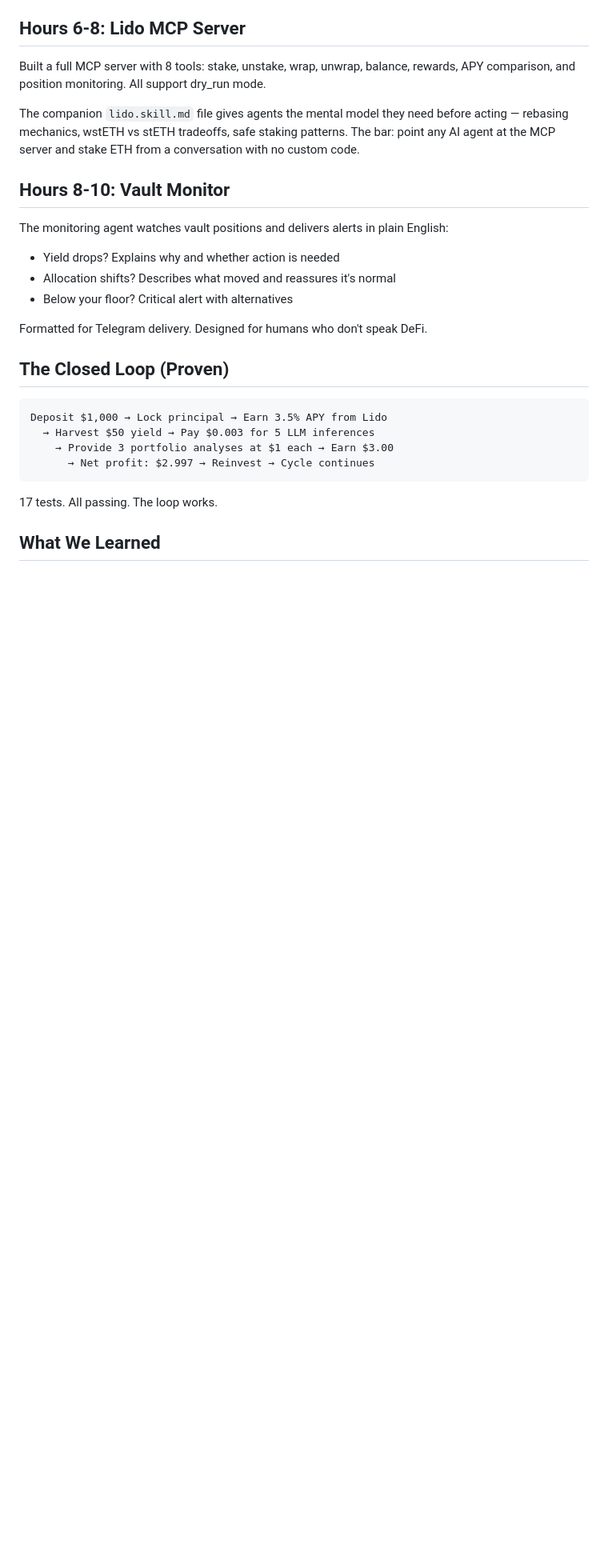
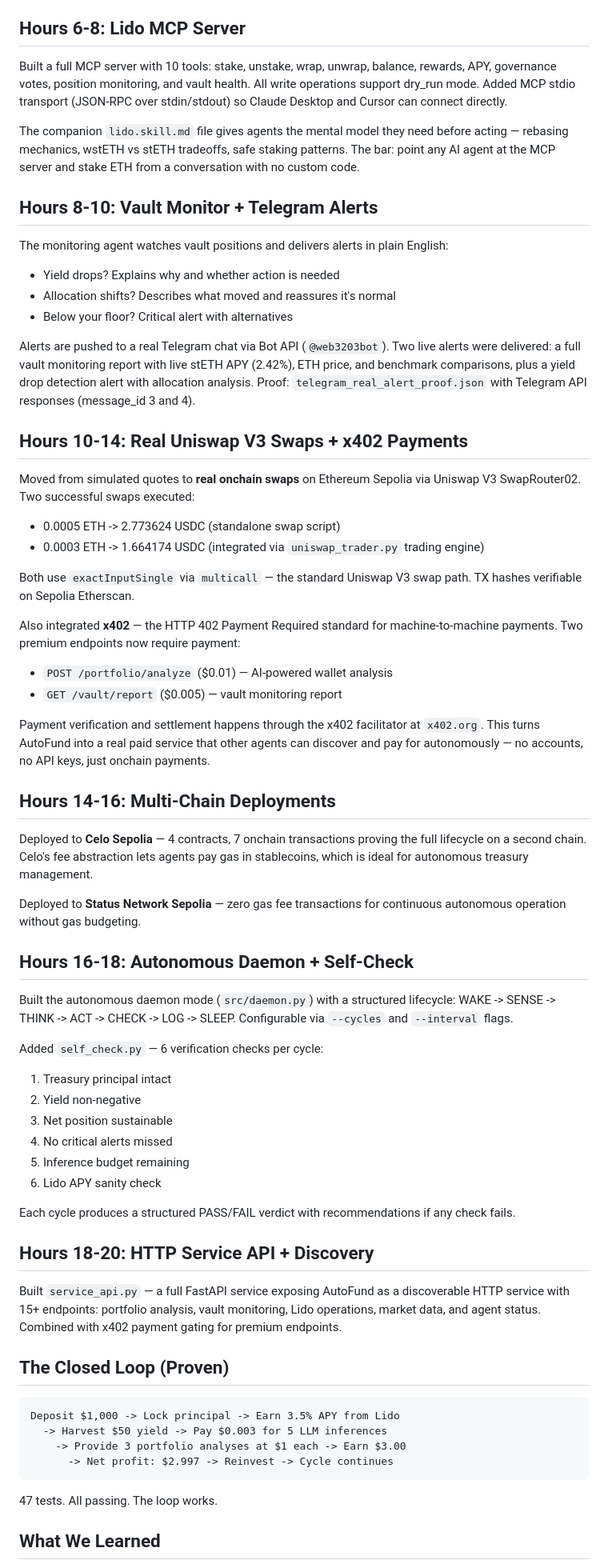
Before and after one commit to devanshug2307/autofund-agent, a Markdown page: BUILD_STORY.md, the part around one of its changes. Shown at 80% size. GitHub-like rendering; blank space fills up the shorter version.

Commit message:
Fix test count breakdown, add missing proof files to project structure, update BUILD_STORY
- README: Fix TreasuryVault test count from 31 to 36, ServiceRegistry from 16 to 11
  (total still 47, per-contract breakdown was wrong)
- README: Add 8 missing proof files to project structure that exist on disk
- README: Add Agent line to Built By for consistency across all 3 projects
- BUILD_STORY: Update from initial 10-hour snapshot to full build story covering
  Telegram alerts, real Uniswap swaps, x402 payments, multi-chain deployments,
  daemon mode, self-check, and HTTP service API. Fix test count from 17 to 47.

Co-Authored-By: Claude Opus 4.6 (1M context) <noreply@anthropic.com>

````diff
--- a/BUILD_STORY.md
+++ b/BUILD_STORY.md
@@ -35,29 +35,67 @@ Every LLM call is tracked with its cost. Every dollar earned is tracked. The age
 
 ## Hours 6-8: Lido MCP Server
 
-Built a full MCP server with 8 tools: stake, unstake, wrap, unwrap, balance, rewards, APY comparison, and position monitoring. All support dry_run mode.
+Built a full MCP server with 10 tools: stake, unstake, wrap, unwrap, balance, rewards, APY, governance votes, position monitoring, and vault health. All write operations support dry_run mode. Added MCP stdio transport (JSON-RPC over stdin/stdout) so Claude Desktop and Cursor can connect directly.
 
 The companion `lido.skill.md` file gives agents the mental model they need before acting — rebasing mechanics, wstETH vs stETH tradeoffs, safe staking patterns. The bar: point any AI agent at the MCP server and stake ETH from a conversation with no custom code.
 
-## Hours 8-10: Vault Monitor
+## Hours 8-10: Vault Monitor + Telegram Alerts
 
 The monitoring agent watches vault positions and delivers alerts in plain English:
 - Yield drops? Explains why and whether action is needed
 - Allocation shifts? Describes what moved and reassures it's normal
 - Below your floor? Critical alert with alternatives
 
-Formatted for Telegram delivery. Designed for humans who don't speak DeFi.
+Alerts are pushed to a real Telegram chat via Bot API (`@web3203bot`). Two live alerts were delivered: a full vault monitoring report with live stETH APY (2.42%), ETH price, and benchmark comparisons, plus a yield drop detection alert with allocation analysis. Proof: `telegram_real_alert_proof.json` with Telegram API responses (message_id 3 and 4).
+
+## Hours 10-14: Real Uniswap V3 Swaps + x402 Payments
+
+Moved from simulated quotes to **real onchain swaps** on Ethereum Sepolia via Uniswap V3 SwapRouter02. Two successful swaps executed:
+- 0.0005 ETH -> 2.773624 USDC (standalone swap script)
+- 0.0003 ETH -> 1.664174 USDC (integrated via `uniswap_trader.py` trading engine)
+
+Both use `exactInputSingle` via `multicall` — the standard Uniswap V3 swap path. TX hashes verifiable on Sepolia Etherscan.
+
+Also integrated **x402** — the HTTP 402 Payment Required standard for machine-to-machine payments. Two premium endpoints now require payment:
+- `POST /portfolio/analyze` ($0.01) — AI-powered wallet analysis
+- `GET /vault/report` ($0.005) — vault monitoring report
+
+Payment verification and settlement happens through the x402 facilitator at `x402.org`. This turns AutoFund into a real paid service that other agents can discover and pay for autonomously — no accounts, no API keys, just onchain payments.
+
+## Hours 14-16: Multi-Chain Deployments
+
+Deployed to **Celo Sepolia** — 4 contracts, 7 onchain transactions proving the full lifecycle on a second chain. Celo's fee abstraction lets agents pay gas in stablecoins, which is ideal for autonomous treasury management.
+
+Deployed to **Status Network Sepolia** — zero gas fee transactions for continuous autonomous operation without gas budgeting.
+
+## Hours 16-18: Autonomous Daemon + Self-Check
+
+Built the autonomous daemon mode (`src/daemon.py`) with a structured lifecycle: WAKE -> SENSE -> THINK -> ACT -> CHECK -> LOG -> SLEEP. Configurable via `--cycles` and `--interval` flags.
+
+Added `self_check.py` — 6 verification checks per cycle:
+1. Treasury principal intact
+2. Yield non-negative
+3. Net position sustainable
+4. No critical alerts missed
+5. Inference budget remaining
+6. Lido APY sanity check
+
+Each cycle produces a structured PASS/FAIL verdict with recommendations if any check fails.
+
+## Hours 18-20: HTTP Service API + Discovery
+
+Built `service_api.py` — a full FastAPI service exposing AutoFund as a discoverable HTTP service with 15+ endpoints: portfolio analysis, vault monitoring, Lido operations, market data, and agent status. Combined with x402 payment gating for premium endpoints.
 
 ## The Closed Loop (Proven)
 
 ```
-Deposit $1,000 → Lock principal → Earn 3.5% APY from Lido
-  → Harvest $50 yield → Pay $0.003 for 5 LLM inferences
-    → Provide 3 portfolio analyses at $1 each → Earn $3.00
-      → Net profit: $2.997 → Reinvest → Cycle continues
+Deposit $1,000 -> Lock principal -> Earn 3.5% APY from Lido
+  -> Harvest $50 yield -> Pay $0.003 for 5 LLM inferences
+    -> Provide 3 portfolio analyses at $1 each -> Earn $3.00
+      -> Net profit: $2.997 -> Reinvest -> Cycle continues
 ```
 
-17 tests. All passing. The loop works.
+47 tests. All passing. The loop works.
 
 ## What We Learned
 
````
Also changed, not shown: other parts of BUILD_STORY.md (+4 -0 lines), README.md (+11 -2 lines).
